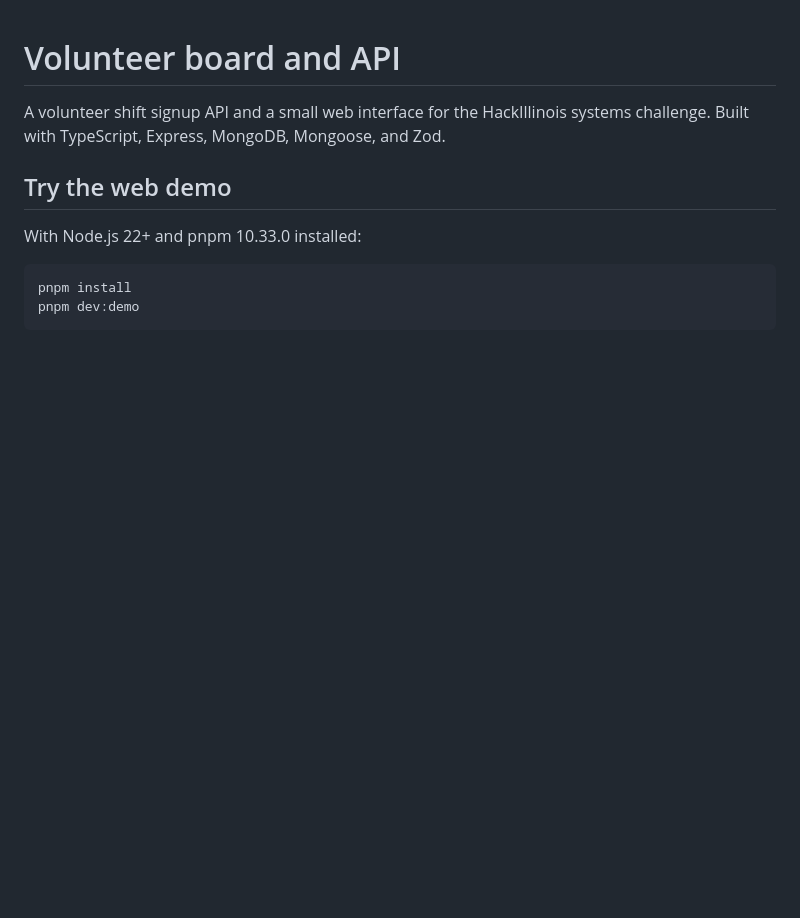
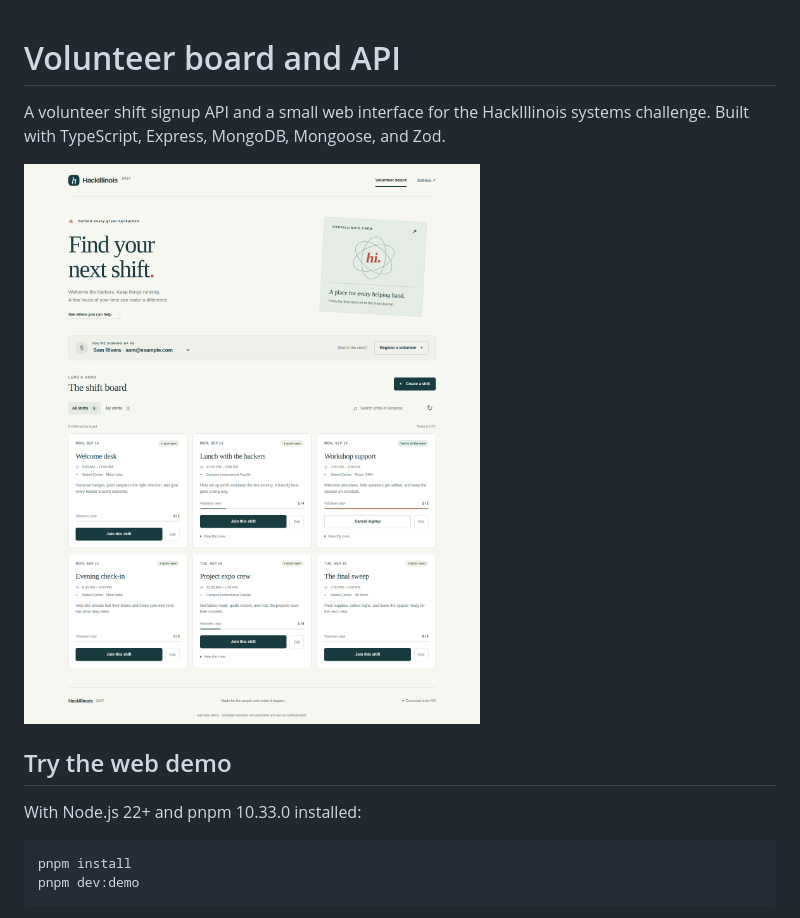
Before and after one commit to ameyg24/hackillinois-volunteer-api, a Markdown page: README.md, the part around the change. GitHub-like rendering; pictures changed too: docs/volunteer-board.png (added); blank space fills up the shorter version.

Commit message:
Document the board preview and narrow the search test

```diff
--- a/README.md
+++ b/README.md
@@ -1,6 +1,8 @@
 # Volunteer board and API
 
 A volunteer shift signup API and a small web interface for the HackIllinois systems challenge. Built with TypeScript, Express, MongoDB, Mongoose, and Zod.
+
+![Volunteer board with six sample shifts](docs/volunteer-board.png)
 
 ## Try the web demo
 
```
Also changed, not shown: 1 other file.
